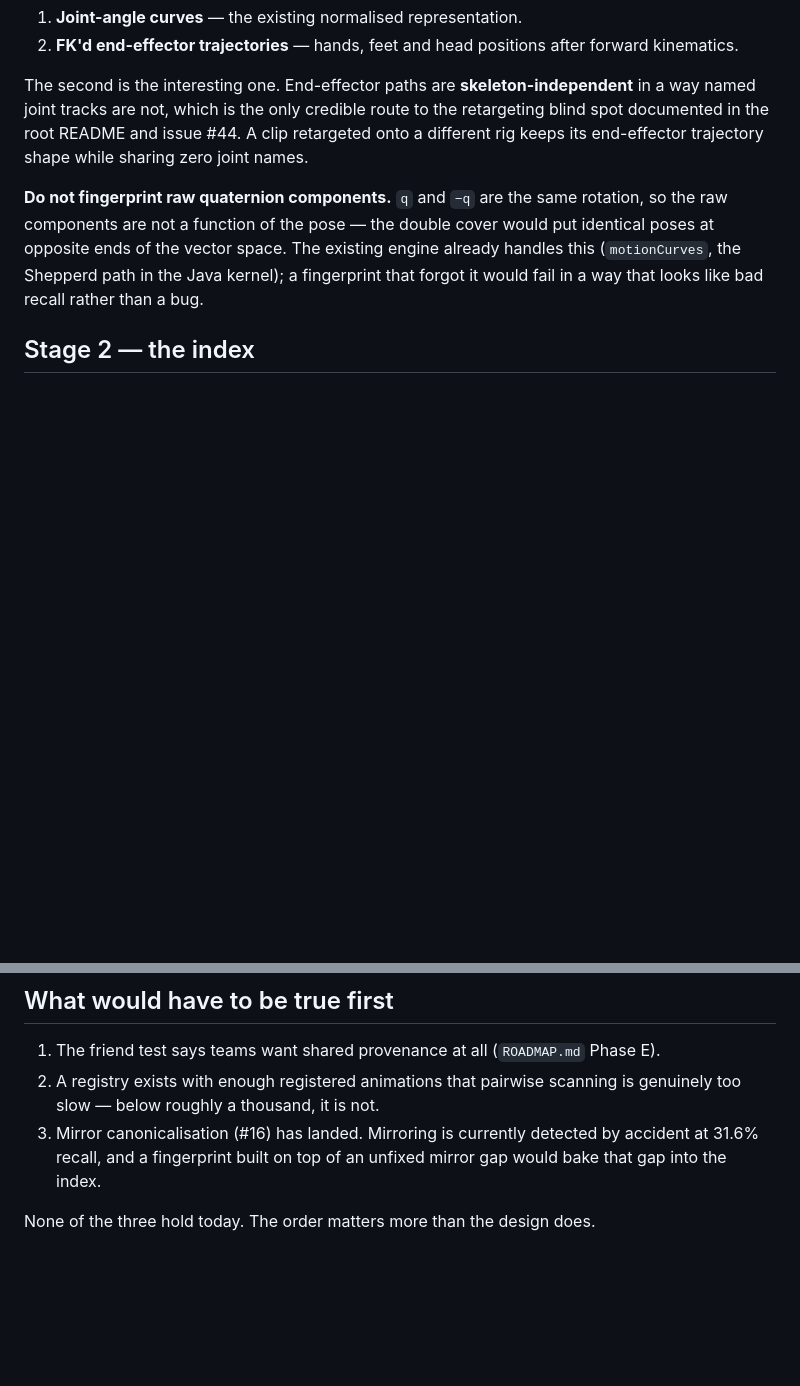
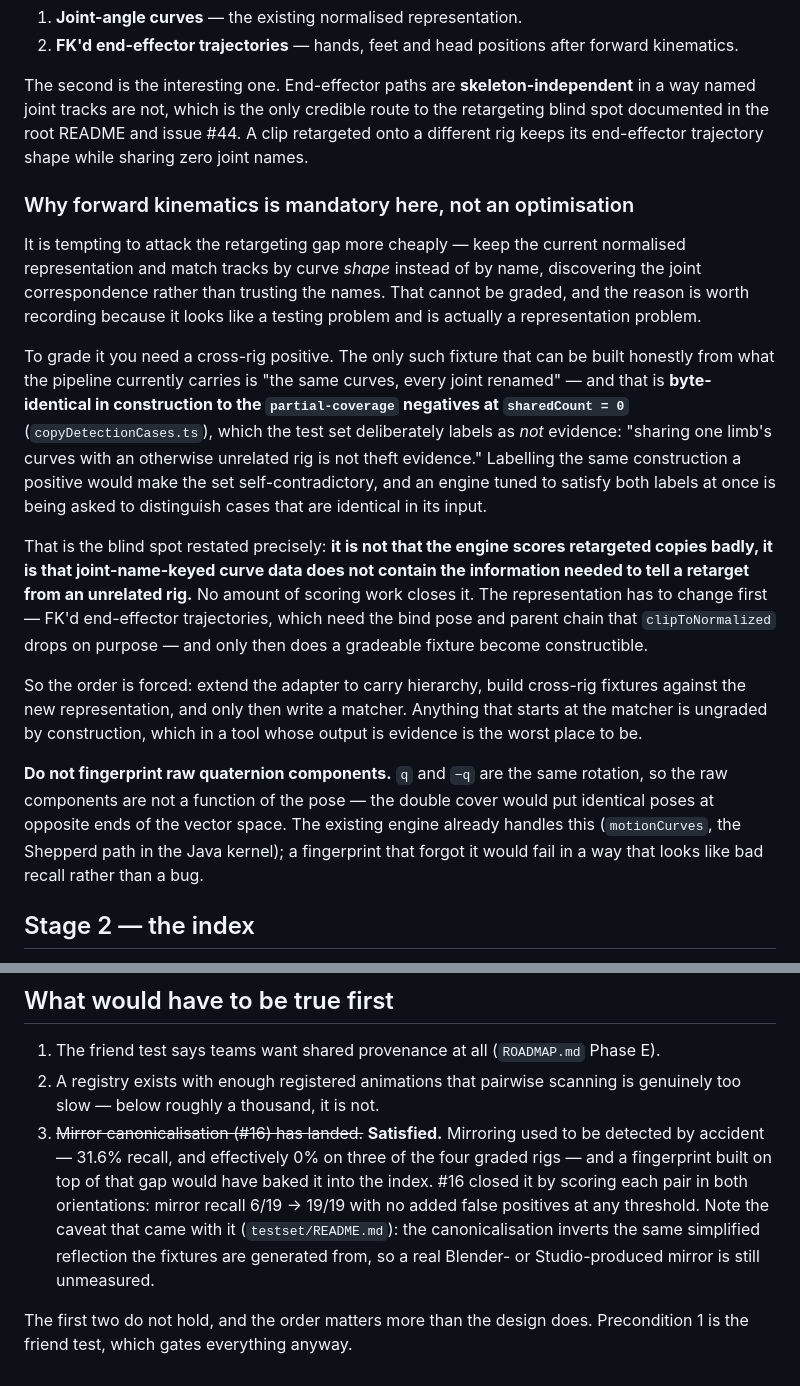
Before and after one commit to Bryancruzcb/creatorflow, a Markdown page: docs/TIER3-ROADMAP.md, 2 parts joined by grey strips. Rendered like a GitHub page; blank space fills up the shorter version.

Commit message:
Record why the retargeting gap cannot be attacked at the matcher
Two additions to the Tier 3 design, both from trying to build the cheap version
of skeleton-independent matching and finding out it is not gradeable.

The finding worth keeping: the obvious shortcut is to keep the current normalized
representation and match tracks by curve SHAPE instead of by name, discovering the
joint correspondence rather than trusting the names. To grade that you need a
cross-rig positive, and the only one constructible from what the pipeline carries
today is "same curves, every joint renamed" -- which is byte-identical in
construction to the partial-coverage negatives at sharedCount = 0, cases the test
set deliberately labels as NOT evidence. Labelling the same construction a
positive would make the set self-contradictory.

So the blind spot is sharper than "the engine scores retargets badly": joint-name-
keyed curve data does not contain the information needed to tell a retarget from an
unrelated rig. No scoring work closes it. FK'd end-effector trajectories are
mandatory rather than an optimisation, the adapter has to carry hierarchy first,
and anything starting at the matcher is ungraded by construction.

Also marks precondition 3 satisfied: mirror canonicalization landed in #16
(6/19 -> 19/19, no added false positives), carrying its own caveat that the
canonicalization inverts the same reflection model the fixtures use.

Co-Authored-By: Claude Opus 5 (1M context) <noreply@anthropic.com>

```diff
--- a/docs/TIER3-ROADMAP.md
+++ b/docs/TIER3-ROADMAP.md
@@ -45,6 +45,31 @@ joint tracks are not, which is the only credible route to the retargeting blind
 the root README and issue #44. A clip retargeted onto a different rig keeps its end-effector
 trajectory shape while sharing zero joint names.
 
+### Why forward kinematics is mandatory here, not an optimisation
+
+It is tempting to attack the retargeting gap more cheaply — keep the current normalised
+representation and match tracks by curve *shape* instead of by name, discovering the joint
+correspondence rather than trusting the names. That cannot be graded, and the reason is worth
+recording because it looks like a testing problem and is actually a representation problem.
+
+To grade it you need a cross-rig positive. The only such fixture that can be built honestly from
+what the pipeline currently carries is "the same curves, every joint renamed" — and that is
+**byte-identical in construction to the `partial-coverage` negatives at `sharedCount = 0`**
+(`copyDetectionCases.ts`), which the test set deliberately labels as *not* evidence: "sharing one
+limb's curves with an otherwise unrelated rig is not theft evidence." Labelling the same
+construction a positive would make the set self-contradictory, and an engine tuned to satisfy both
+labels at once is being asked to distinguish cases that are identical in its input.
+
+That is the blind spot restated precisely: **it is not that the engine scores retargeted copies
+badly, it is that joint-name-keyed curve data does not contain the information needed to tell a
+retarget from an unrelated rig.** No amount of scoring work closes it. The representation has to
+change first — FK'd end-effector trajectories, which need the bind pose and parent chain that
+`clipToNormalized` drops on purpose — and only then does a gradeable fixture become constructible.
+
+So the order is forced: extend the adapter to carry hierarchy, build cross-rig fixtures against the
+new representation, and only then write a matcher. Anything that starts at the matcher is ungraded
+by construction, which in a tool whose output is evidence is the worst place to be.
+
 **Do not fingerprint raw quaternion components.** `q` and `−q` are the same rotation, so the raw
 components are not a function of the pose — the double cover would put identical poses at opposite
 ends of the vector space. The existing engine already handles this (`motionCurves`, the Shepperd
@@ -90,8 +115,13 @@ Revisit only with a real labelled corpus and a scorecard that measures false acc
 1. The friend test says teams want shared provenance at all (`ROADMAP.md` Phase E).
 2. A registry exists with enough registered animations that pairwise scanning is genuinely too
    slow — below roughly a thousand, it is not.
-3. Mirror canonicalisation (#16) has landed. Mirroring is currently detected by accident at 31.6%
-   recall, and a fingerprint built on top of an unfixed mirror gap would bake that gap into the
-   index.
+3. ~~Mirror canonicalisation (#16) has landed.~~ **Satisfied.** Mirroring used to be detected by
+   accident — 31.6% recall, and effectively 0% on three of the four graded rigs — and a fingerprint
+   built on top of that gap would have baked it into the index. #16 closed it by scoring each pair
+   in both orientations: mirror recall 6/19 → 19/19 with no added false positives at any threshold.
+   Note the caveat that came with it (`testset/README.md`): the canonicalisation inverts the same
+   simplified reflection the fixtures are generated from, so a real Blender- or Studio-produced
+   mirror is still unmeasured.
 
-None of the three hold today. The order matters more than the design does.
+The first two do not hold, and the order matters more than the design does. Precondition 1 is the
+friend test, which gates everything anyway.
```
